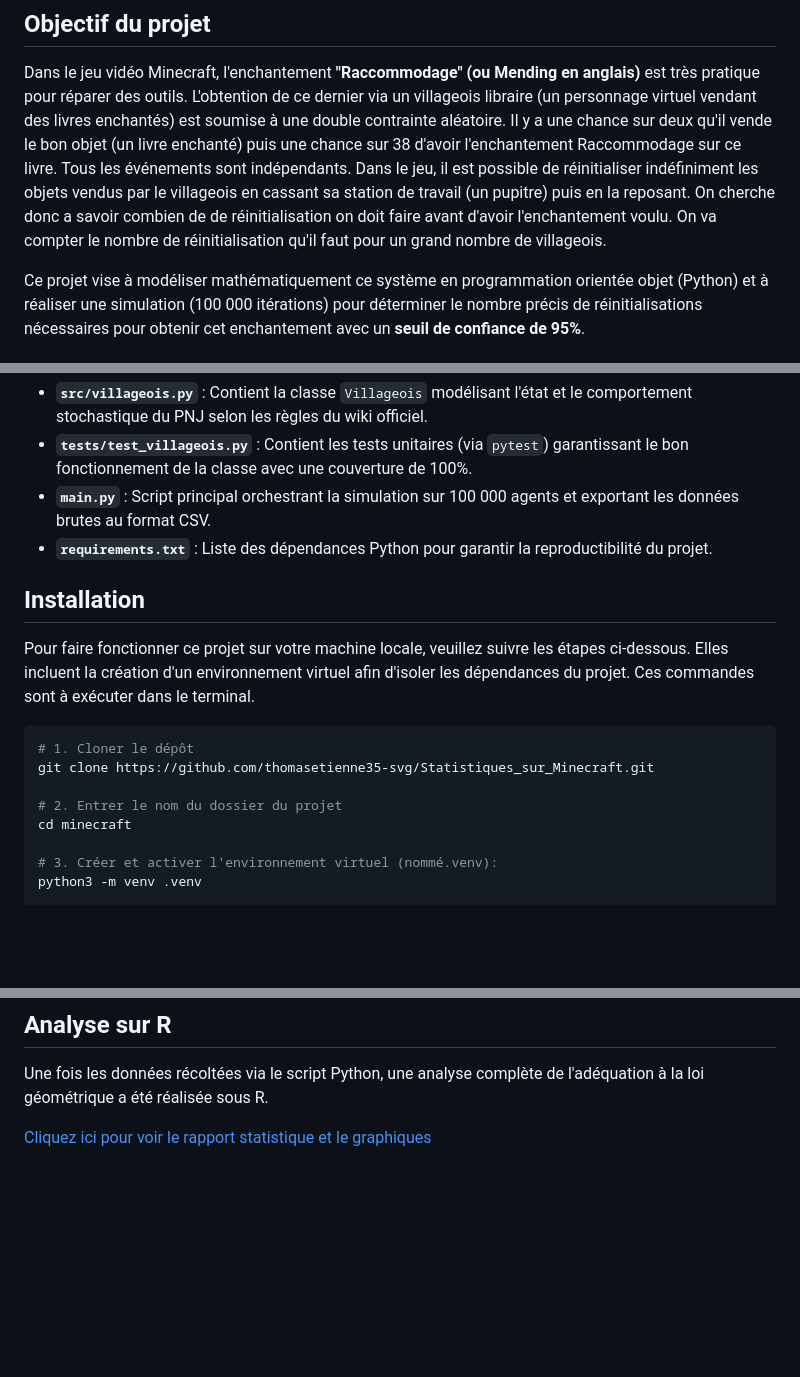
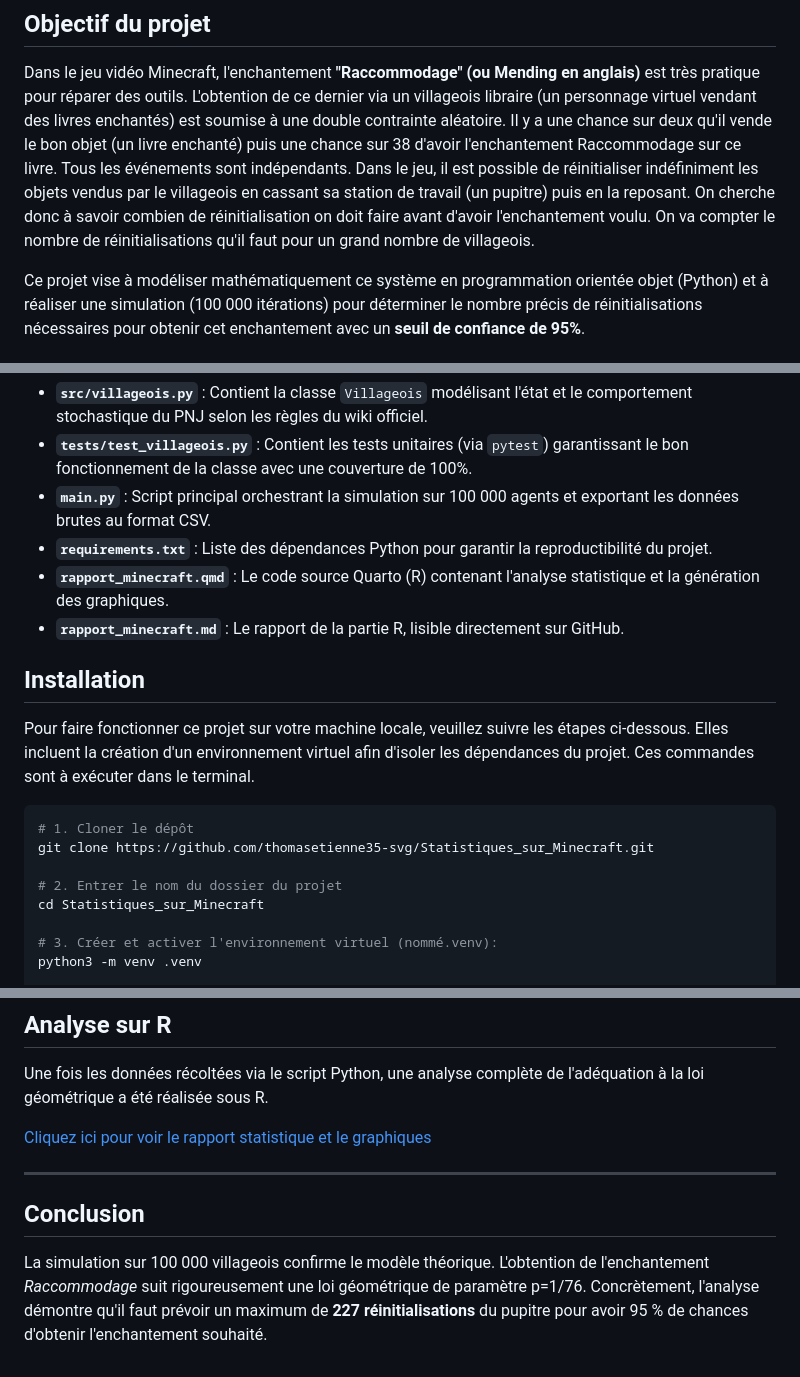
Before and after one commit to thomasetienne35-svg/minecraft, a Markdown page: README.md, 3 parts joined by grey strips. Rendered like a GitHub page; blank space fills up the shorter version.

Commit message:
màj du readme

```diff
--- a/README.md
+++ b/README.md
@@ -4,7 +4,7 @@
 
 ## Objectif du projet
 Dans le jeu vidéo Minecraft, l'enchantement **"Raccommodage" (ou Mending en anglais)** est très pratique pour réparer des outils. L'obtention de ce dernier via un villageois libraire (un personnage virtuel vendant des livres enchantés) est soumise à une double contrainte aléatoire. Il y a une chance sur deux qu'il vende le bon objet (un livre enchanté) puis une chance sur 38 d'avoir l'enchantement Raccommodage sur ce livre. Tous les événements sont indépendants.
-Dans le jeu, il est possible de réinitialiser indéfiniment les objets vendus par le villageois en cassant sa station de travail (un pupitre) puis en la reposant. On cherche donc a savoir combien de de réinitialisation on doit faire avant d'avoir l'enchantement voulu. On va compter le nombre de réinitialisation qu'il faut pour un grand nombre de villageois.
+Dans le jeu, il est possible de réinitialiser indéfiniment les objets vendus par le villageois en cassant sa station de travail (un pupitre) puis en la reposant. On cherche donc à savoir combien de réinitialisation on doit faire avant d'avoir l'enchantement voulu. On va compter le nombre de réinitialisations qu'il faut pour un grand nombre de villageois.
 
 Ce projet vise à modéliser mathématiquement ce système en programmation orientée objet (Python) et à réaliser une simulation (100 000 itérations) pour déterminer le nombre précis de réinitialisations nécessaires pour obtenir cet enchantement avec un **seuil de confiance de 95%**.
 
@@ -23,6 +23,9 @@ Le projet combine l'ingénierie logicielle (Python) et l'analyse statistique (R)
 * **`tests/test_villageois.py`** : Contient les tests unitaires (via `pytest`) garantissant le bon fonctionnement de la classe avec une couverture de 100%.
 * **`main.py`** : Script principal orchestrant la simulation sur 100 000 agents et exportant les données brutes au format CSV.
 * **`requirements.txt`** : Liste des dépendances Python pour garantir la reproductibilité du projet.
+* **`rapport_minecraft.qmd`** : Le code source Quarto (R) contenant l'analyse statistique et la génération des graphiques.
+* **`rapport_minecraft.md`** : Le rapport de la partie R, lisible directement sur GitHub.
+
 
 ##  Installation
 
@@ -33,7 +36,7 @@ Pour faire fonctionner ce projet sur votre machine locale, veuillez suivre les
 git clone https://github.com/thomasetienne35-svg/Statistiques_sur_Minecraft.git
 
 # 2. Entrer le nom du dossier du projet
-cd minecraft
+cd Statistiques_sur_Minecraft
 
 # 3. Créer et activer l'environnement virtuel (nommé.venv):
 python3 -m venv .venv
@@ -90,3 +93,10 @@ python -m ruff format
 Une fois les données récoltées via le script Python, une analyse complète de l'adéquation à la loi géométrique a été réalisée sous R.
 
 [Cliquez ici pour voir le rapport statistique et le graphiques](rapport_minecraft.md)
+
+---
+
+## Conclusion
+
+La simulation sur 100 000 villageois confirme le modèle théorique. L'obtention de l'enchantement *Raccommodage* suit rigoureusement une loi géométrique de paramètre p=1/76.
+Concrètement, l'analyse démontre qu'il faut prévoir un maximum de **227 réinitialisations** du pupitre pour avoir 95 % de chances d'obtenir l'enchantement souhaité.
```
